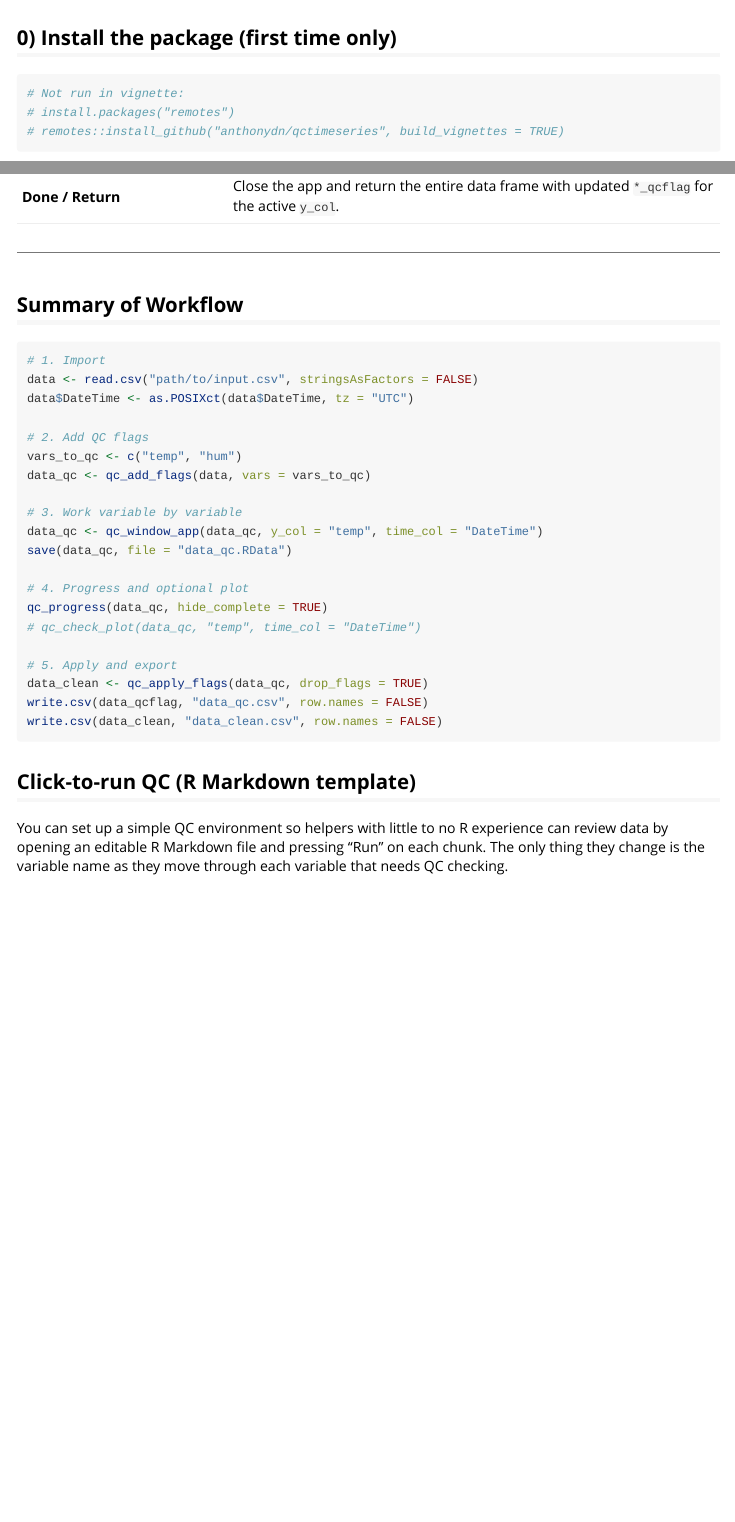
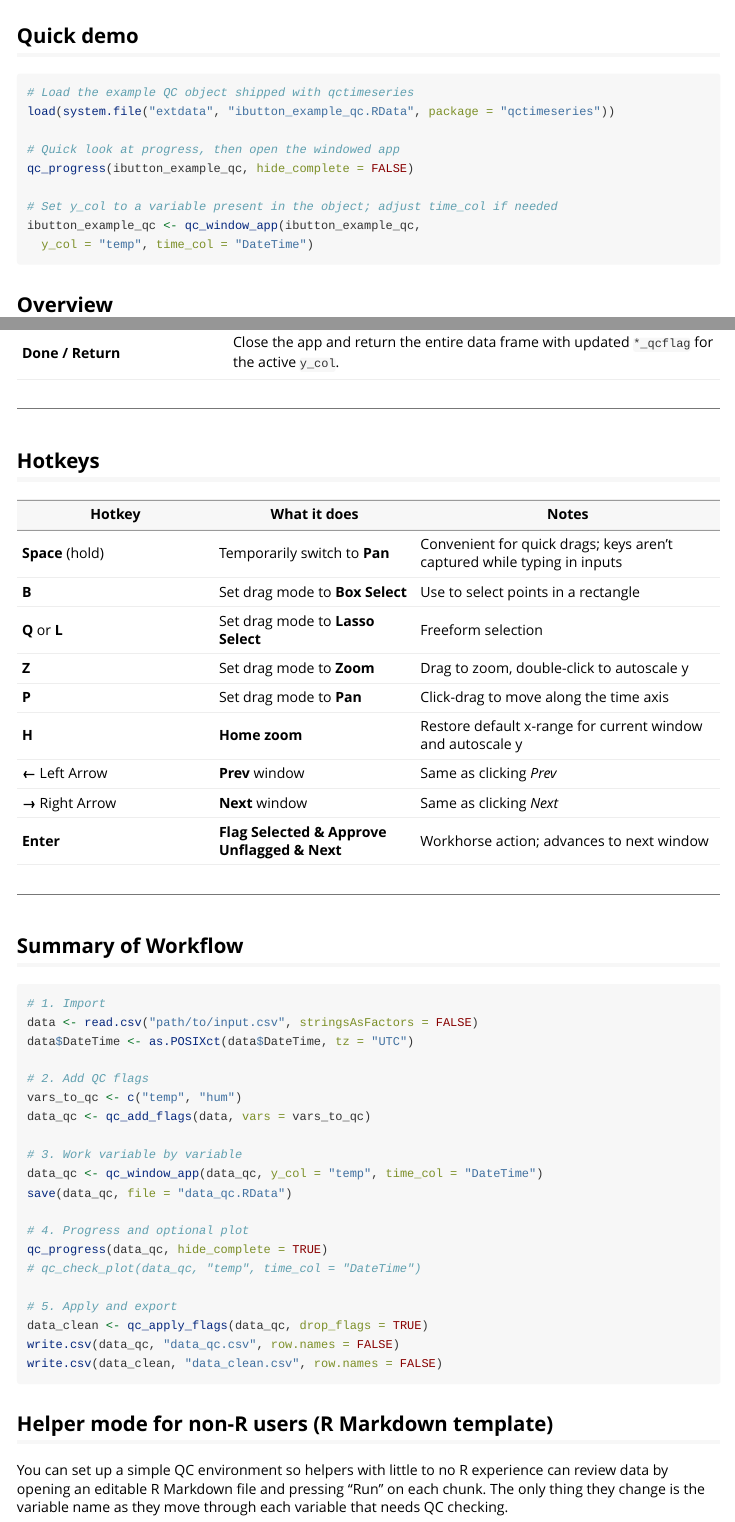
Before and after one commit to anthonydn/qctimeseries, an R Markdown document (vignettes/overall_workflow.Rmd): the page in a window 1100 px wide, from 560 px down before the commit and from 60 px down after it, and a second part further down, joined at a grey line. Rendered offline with R 4.5, knitr and Pandoc, with nearby package versions.

Commit message:
small vignette updates

````diff
--- a/vignettes/overall_workflow.Rmd
+++ b/vignettes/overall_workflow.Rmd
@@ -3,12 +2,30 @@ title: "Overall workflow for qctimeseries"
-output: rmarkdown::html_vignette
-vignette: >
-  %\VignetteIndexEntry{Overall workflow for qctimeseries}
+title: "Workflow for qctimeseries"
+output:
+  rmarkdown::html_vignette:
+    df_print: paged
+vignette: |
+  %\VignetteIndexEntry{Workflow for qctimeseries}
   %\VignetteEngine{knitr::rmarkdown}
   %\VignetteEncoding{UTF-8}
 ---
 
+
 ```{r setup, include=FALSE}
 knitr::opts_chunk$set(comment = "#>", collapse = TRUE, message = FALSE, warning = FALSE)
+```
+
+## Quick demo
+
+```r
+# Load the example QC object shipped with qctimeseries
+load(system.file("extdata", "ibutton_example_qc.RData", package = "qctimeseries"))
+
+# Quick look at progress, then open the windowed app
+qc_progress(ibutton_example_qc, hide_complete = FALSE)
+
+# Set y_col to a variable present in the object; adjust time_col if needed
+ibutton_example_qc <- qc_window_app(ibutton_example_qc,
+  y_col = "temp", time_col = "DateTime")
 ```
 
 ## Overview
@@ -39,5 +56,4 @@ ensure the time column is in proper format and it should not have NA values for
 ## 0) Install the package (first time only)
 
 ```r
-# Not run in vignette:
 # install.packages("remotes")
@@ -288,6 +312,12 @@ Selections you make (box/lasso) drive the **Flag/Approve Selected** buttons.
 
 ---
 
+## Hotkeys
+
+<style> .qc-hotkeys table { table-layout: fixed; width: 100%; } .qc-hotkeys th:first-child { width: 28%; } .qc-hotkeys td, .qc-hotkeys th { white-space: normal; word-break: break-word; } </style> <table class="qc-hotkeys"> <thead> <tr><th>Hotkey</th><th>What it does</th><th>Notes</th></tr> </thead> <tbody> <tr> <td><strong>Space</strong> (hold)</td> <td>Temporarily switch to <strong>Pan</strong></td> <td>Convenient for quick drags; keys aren’t captured while typing in inputs</td> </tr> <tr> <td><strong>B</strong></td> <td>Set drag mode to <strong>Box Select</strong></td> <td>Use to select points in a rectangle</td> </tr> <tr> <td><strong>Q</strong> or <strong>L</strong></td> <td>Set drag mode to <strong>Lasso Select</strong></td> <td>Freeform selection</td> </tr> <tr> <td><strong>Z</strong></td> <td>Set drag mode to <strong>Zoom</strong></td> <td>Drag to zoom, double-click to autoscale y</td> </tr> <tr> <td><strong>P</strong></td> <td>Set drag mode to <strong>Pan</strong></td> <td>Click-drag to move along the time axis</td> </tr> <tr> <td><strong>H</strong></td> <td><strong>Home zoom</strong></td> <td>Restore default x-range for current window and autoscale y</td> </tr> <tr> <td><strong>←</strong> Left Arrow</td> <td><strong>Prev</strong> window</td> <td>Same as clicking <em>Prev</em></td> </tr> <tr> <td><strong>→</strong> Right Arrow</td> <td><strong>Next</strong> window</td> <td>Same as clicking <em>Next</em></td> </tr> <tr> <td><strong>Enter</strong></td> <td><strong>Flag Selected &amp; Approve Unflagged &amp; Next</strong></td> <td>Workhorse action; advances to next window</td> </tr> </tbody> </table>
+
+---
+
 ## Summary of Workflow
 
 ```r
@@ -309,11 +339,11 @@ qc_progress(data_qc, hide_complete = TRUE)
 
 # 5. Apply and export
 data_clean <- qc_apply_flags(data_qc, drop_flags = TRUE)
-write.csv(data_qcflag, "data_qc.csv", row.names = FALSE)
+write.csv(data_qc, "data_qc.csv", row.names = FALSE)
 write.csv(data_clean, "data_clean.csv", row.names = FALSE)
 ```
 
-## Click-to-run QC (R Markdown template)
+## Helper mode for non-R users (R Markdown template)
 
 You can set up a simple QC environment so helpers with little to no R experience can review data by opening an editable R Markdown file and pressing "Run" on each chunk. The only thing they change is the variable name as they move through each variable that needs QC checking.
 
````
Also changed, not shown: R/qc_window_app.R (+2 -0 lines), README.md, vignettes/overall_workflow.Rmd (11 more changed lines).
